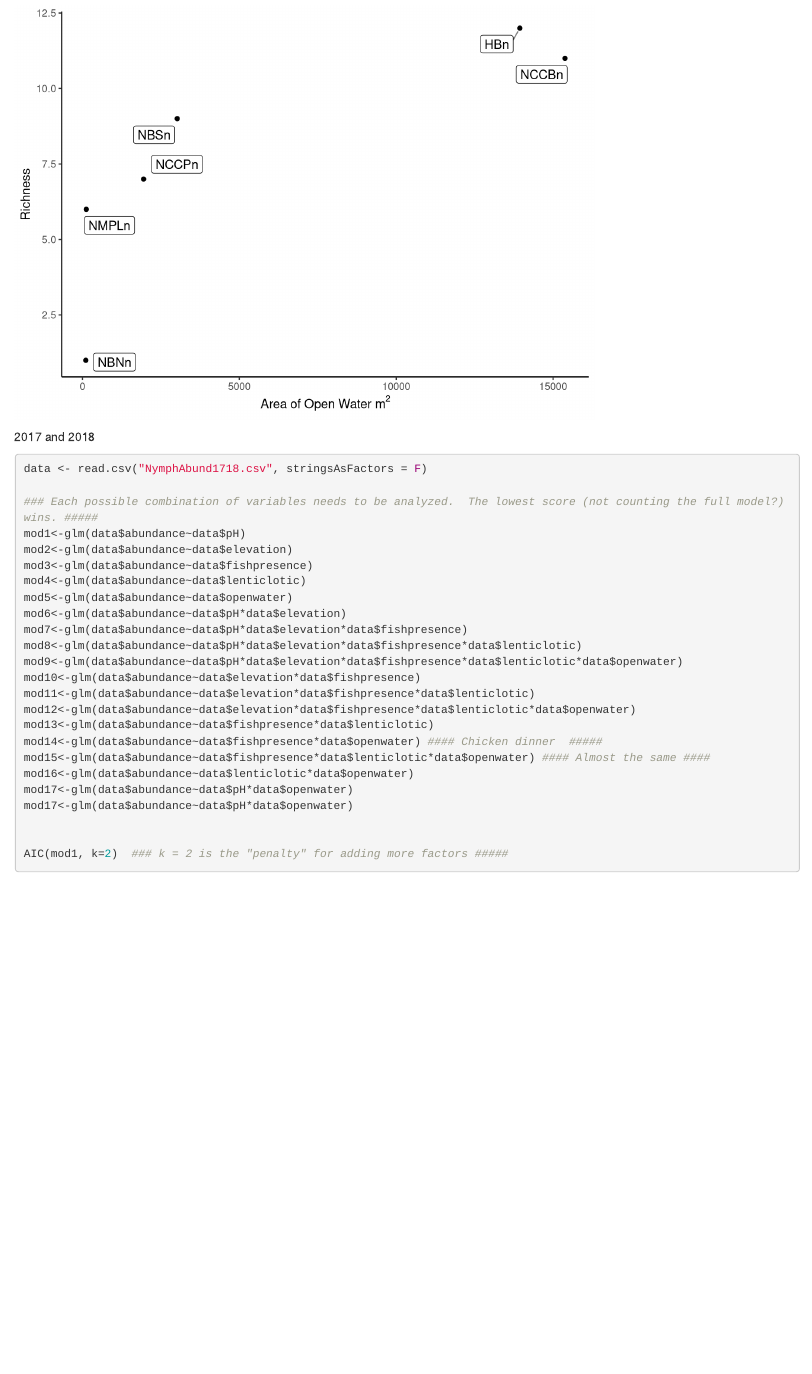
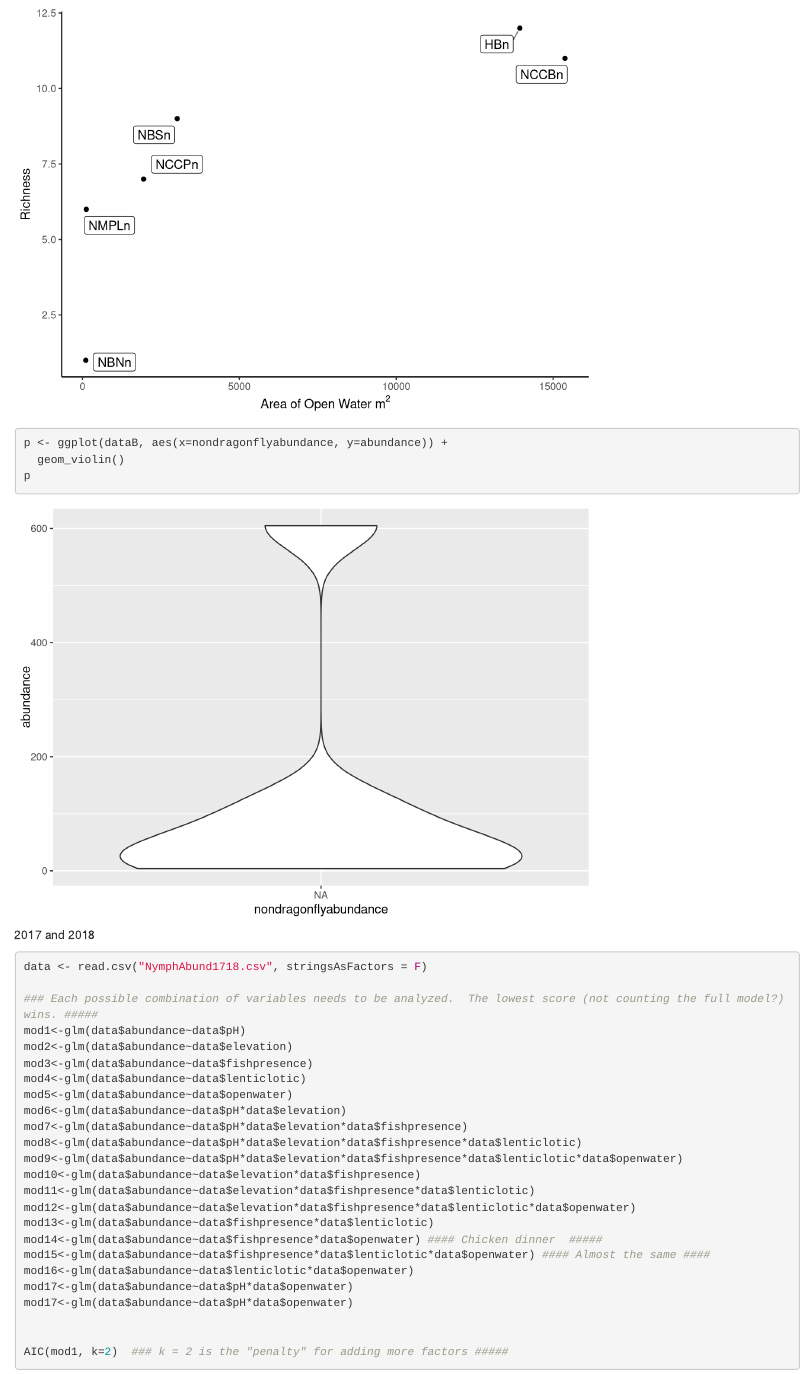
Before and after one commit to bpliberto/caphistory, an R Markdown document (caphistory2.Rmd): the page in a window 1100 px wide, from 9950 px down. Rendered offline with R 4.5, knitr and Pandoc, with nearby package versions; drawn as R Markdown's standard HTML page in place of the format the file asks for; code that draws random numbers runs with fixed seeds of ours; some code elsewhere in the file could not run offline.

Commit message:
i made a violin plot but i think i did it wrong. Idk what a violin plot it

````diff
--- a/caphistory2.Rmd
+++ b/caphistory2.Rmd
@@ -202,6 +202,10 @@ nymphrich +
                   point.padding = 0.5,
                   segment.color = 'grey50') +
   theme_classic()
+
+p <- ggplot(dataB, aes(x=nondragonflyabundance, y=abundance)) +
+  geom_violin()
+p
 
 ```
 
````
